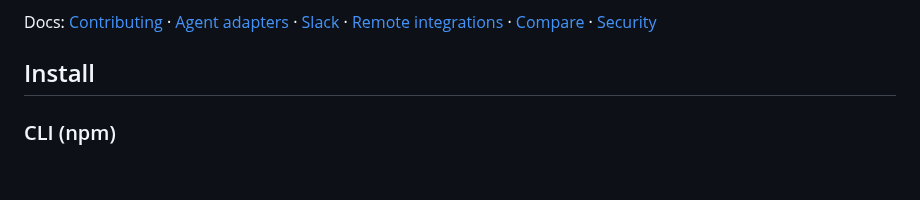
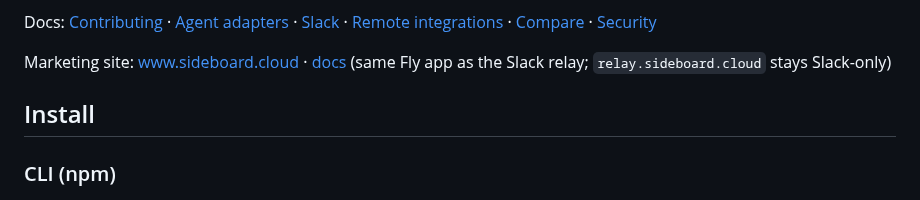
Before and after one commit to mattlevine/sideboard, a Markdown page: README.md, the part around the change. GitHub-like rendering; blank space fills up the shorter version.

```diff
--- a/README.md
+++ b/README.md
@@ -59,6 +59,8 @@ Also true, and useful on the way:
 - **Local-first / Slack-remote** — agents stay on this Mac (VPN, private git, internal APIs); Slack is how you and a coworker reach them ([setup](#slack))
 
 Docs: [Contributing](CONTRIBUTING.md) · [Agent adapters](docs/agent-adapters.md) · [Slack](#slack) · [Remote integrations](docs/remote-integrations.md) · [Compare](docs/COMPARE.md) · [Security](SECURITY.md)
+
+Marketing site: [www.sideboard.cloud](https://www.sideboard.cloud) · [docs](https://www.sideboard.cloud/docs/) (same Fly app as the Slack relay; `relay.sideboard.cloud` stays Slack-only)
 
 ## Install
 
```
Also changed, not shown: CHANGELOG.md (+4 -0 lines), docs/system/architecture.md (+2 -2 lines), site/desktop.png (added), site/favicon.png (added), 9 other files.
